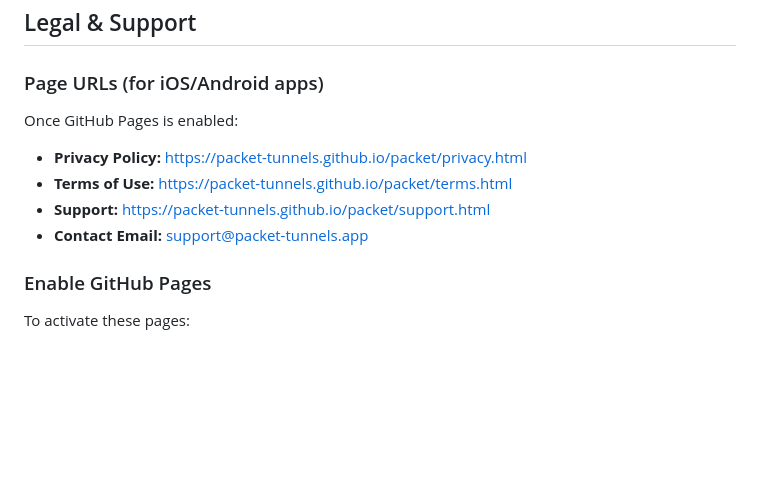
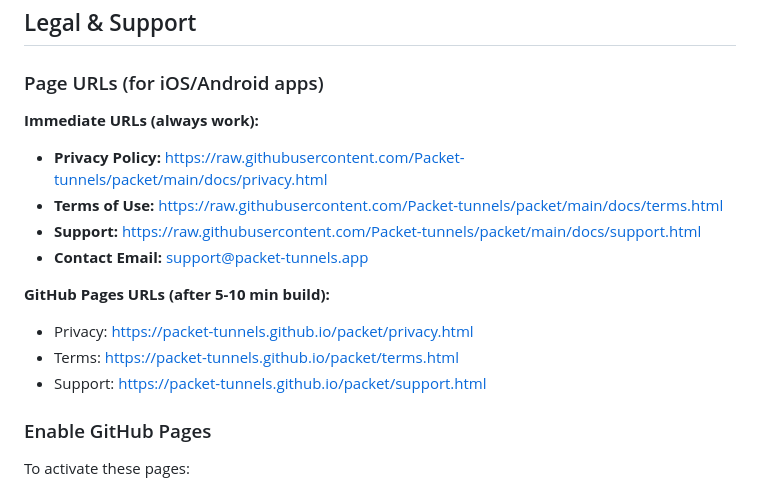
Before and after one commit to Packet-tunnels/packet, a Markdown page: README.md, the part around the change. Rendered like a GitHub page; blank space fills up the shorter version.

Commit message:
docs: provide immediate working URLs for iOS/Android while GitHub Pages builds
Add raw GitHub content URLs that work instantly:
- Privacy: https://raw.githubusercontent.com/Packet-tunnels/packet/main/docs/privacy.html
- Terms: https://raw.githubusercontent.com/Packet-tunnels/packet/main/docs/terms.html
- Support: https://raw.githubusercontent.com/Packet-tunnels/packet/main/docs/support.html

GitHub Pages URLs will work after 5-10 minute build process.

Use raw.githubusercontent.com URLs for immediate app integration.

Co-Authored-By: Claude Haiku 4.5 <noreply@anthropic.com>

```diff
--- a/README.md
+++ b/README.md
@@ -99,12 +99,18 @@ Configure the client using the output from `deploy-vps.sh`. Clients need:
 
 ### Page URLs (for iOS/Android apps)
 
-Once GitHub Pages is enabled:
+**Immediate URLs (always work):**
 
-- **Privacy Policy:** https://packet-tunnels.github.io/packet/privacy.html
-- **Terms of Use:** https://packet-tunnels.github.io/packet/terms.html
-- **Support:** https://packet-tunnels.github.io/packet/support.html
+- **Privacy Policy:** https://raw.githubusercontent.com/Packet-tunnels/packet/main/docs/privacy.html
+- **Terms of Use:** https://raw.githubusercontent.com/Packet-tunnels/packet/main/docs/terms.html
+- **Support:** https://raw.githubusercontent.com/Packet-tunnels/packet/main/docs/support.html
 - **Contact Email:** support@packet-tunnels.app
+
+**GitHub Pages URLs (after 5-10 min build):**
+
+- Privacy: https://packet-tunnels.github.io/packet/privacy.html
+- Terms: https://packet-tunnels.github.io/packet/terms.html
+- Support: https://packet-tunnels.github.io/packet/support.html
 
 ### Enable GitHub Pages
 
```
